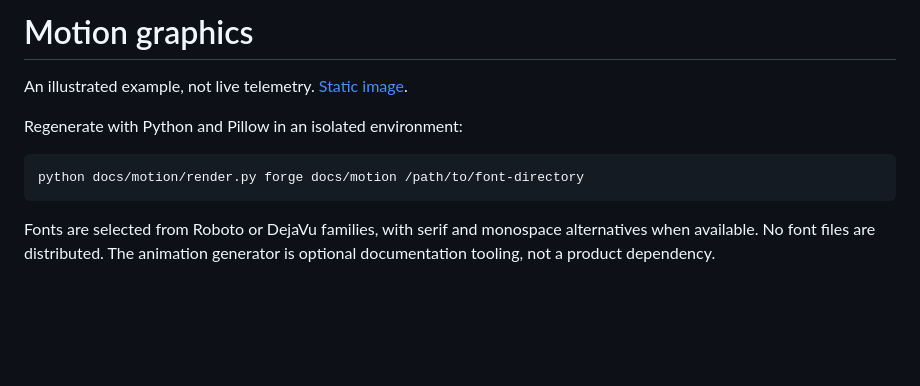
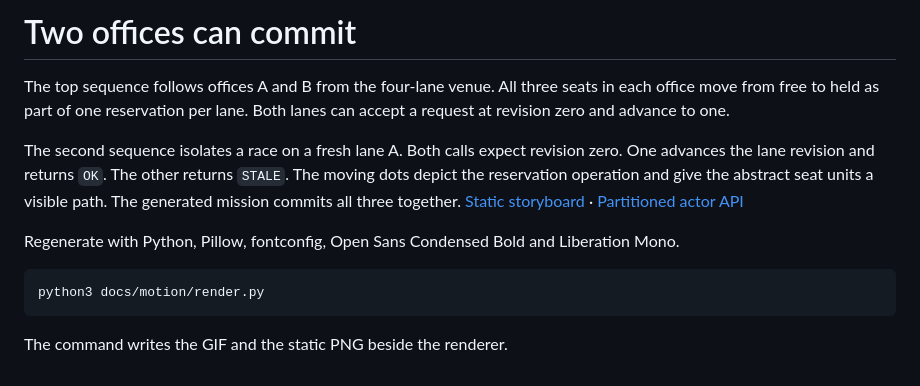
Before and after one commit to rhovision-org/rho-forge, a Markdown page: docs/motion/README.md, the part around the change. Rendered like a GitHub page; blank space fills up the shorter version.

Commit message:
Show independent lane commits and shared revision checks

````diff
--- a/docs/motion/README.md
+++ b/docs/motion/README.md
@@ -1,11 +1,13 @@
-# Motion graphics
+# Two offices can commit
 
-An illustrated example, not live telemetry. [Static image](overview.png).
+The top sequence follows offices A and B from the four-lane venue. All three seats in each office move from free to held as part of one reservation per lane. Both lanes can accept a request at revision zero and advance to one.
 
-Regenerate with Python and Pillow in an isolated environment:
+The second sequence isolates a race on a fresh lane A. Both calls expect revision zero. One advances the lane revision and returns `OK`. The other returns `STALE`. The moving dots depict the reservation operation and give the abstract seat units a visible path. The generated mission commits all three together. [Static storyboard](overview.png) · [Partitioned actor API](../PARTITIONING.md)
+
+Regenerate with Python, Pillow, fontconfig, Open Sans Condensed Bold and Liberation Mono.
 
 ```sh
-python docs/motion/render.py forge docs/motion /path/to/font-directory
+python3 docs/motion/render.py
 ```
 
-Fonts are selected from Roboto or DejaVu families, with serif and monospace alternatives when available. No font files are distributed. The animation generator is optional documentation tooling, not a product dependency.
+The command writes the GIF and the static PNG beside the renderer.
````
Also changed, not shown: README.md (+32 -67 lines), docs/DEVELOPMENT.md (added, +25 -0 lines), docs/ECOSYSTEM.md (+13 -9 lines), docs/motion/overview.gif, docs/motion/overview.png, 2 other files.
